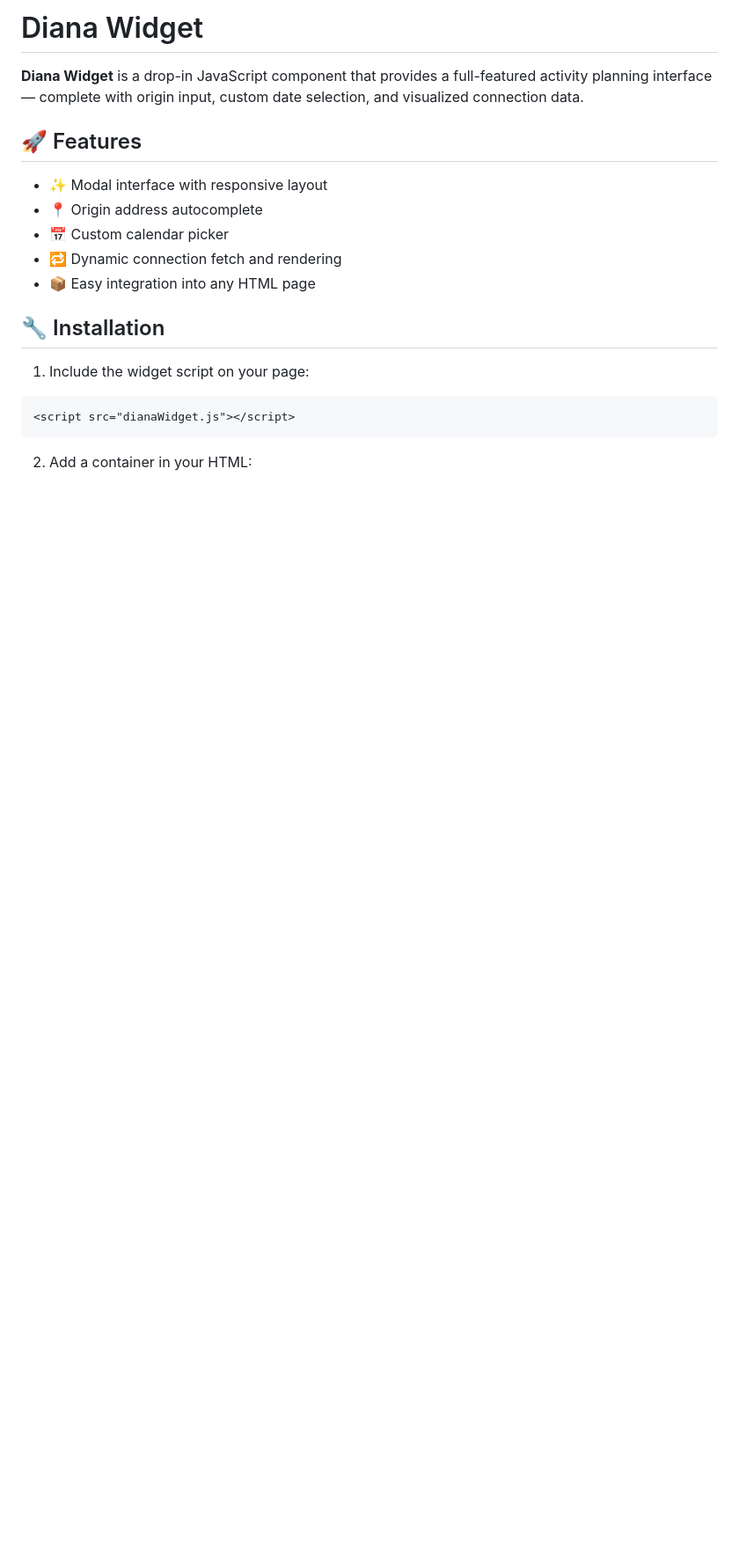
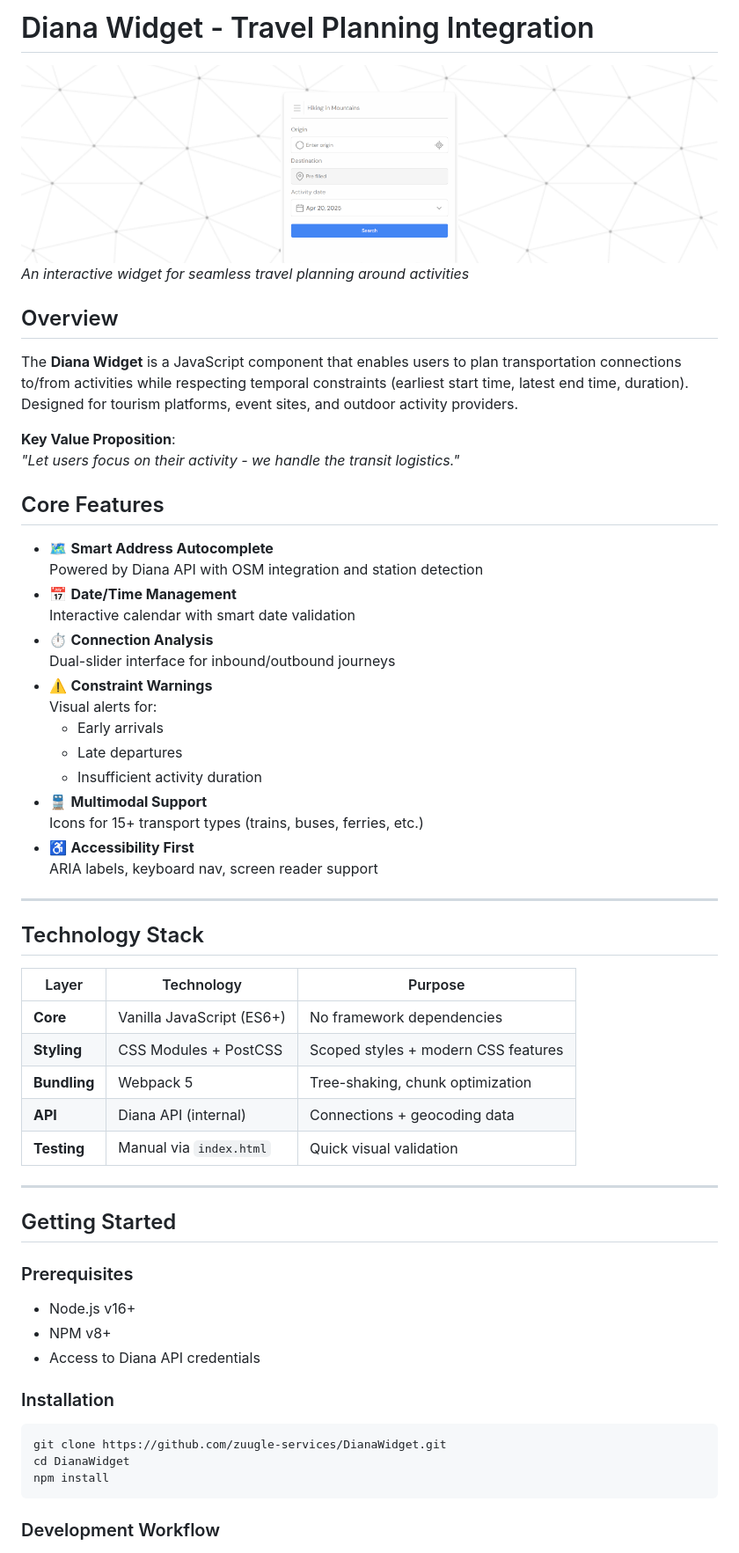
Before and after one commit to zuugle-services/DianaWidget, a Markdown page: README.md, the part around the change printed below. Shown: that part at 88% size. GitHub-like rendering; pictures changed too: preview.png (added); blank space fills up the shorter version.

Commit message:
Rebuild into webpack project

````diff
--- a/README.md
+++ b/README.md
@@ -1,22 +1,60 @@
-# Diana Widget
+# Diana Widget - Travel Planning Integration
 
-**Diana Widget** is a drop-in JavaScript component that provides a full-featured activity planning interface — complete with origin input, custom date selection, and visualized connection data.
+![Diana Widget Preview](./preview.png)
+*An interactive widget for seamless travel planning around activities*
 
-## 🚀 Features
+## Overview
 
-- ✨ Modal interface with responsive layout
-- 📍 Origin address autocomplete
-- 📅 Custom calendar picker
-- 🔁 Dynamic connection fetch and rendering
-- 📦 Easy integration into any HTML page
+The **Diana Widget** is a JavaScript component that enables users to plan transportation connections to/from activities while respecting temporal constraints (earliest start time, latest end time, duration). Designed for tourism platforms, event sites, and outdoor activity providers.
 
-## 🔧 Installation
+**Key Value Proposition**:
+_"Let users focus on their activity - we handle the transit logistics."_
 
-1. Include the widget script on your page:
+## Core Features
 
-```html
-<script src="dianaWidget.js"></script>
+- 🗺️ **Smart Address Autocomplete**
+  Powered by Diana API with OSM integration and station detection
+- 📅 **Date/Time Management**
+  Interactive calendar with smart date validation
+- ⏱️ **Connection Analysis**
+  Dual-slider interface for inbound/outbound journeys
+- ⚠️ **Constraint Warnings**
+  Visual alerts for:
+  - Early arrivals
+  - Late departures
+  - Insufficient activity duration
+- 🚆 **Multimodal Support**
+  Icons for 15+ transport types (trains, buses, ferries, etc.)
+- ♿ **Accessibility First**
+  ARIA labels, keyboard nav, screen reader support
+
+---
+
+## Technology Stack
+
+| Layer              | Technology                          | Purpose                                  |
+|--------------------|-------------------------------------|------------------------------------------|
+| **Core**           | Vanilla JavaScript (ES6+)           | No framework dependencies                |
+| **Styling**        | CSS Modules + PostCSS               | Scoped styles + modern CSS features      |
+| **Bundling**       | Webpack 5                           | Tree-shaking, chunk optimization         |
+| **API**            | Diana API (internal)                | Connections + geocoding data             |
+| **Testing**        | Manual via `index.html`             | Quick visual validation                  |
+
+---
+
+## Getting Started
+
+### Prerequisites
+- Node.js v16+
+- NPM v8+
+- Access to Diana API credentials
+
+### Installation
+```bash
+git clone https://github.com/zuugle-services/DianaWidget.git
+cd DianaWidget
+npm install
 ```
 
-2. Add a container in your HTML:
+### Development Workflow
 
````
Also changed, not shown: other parts of README.md (+117 -24 lines), 10 other files.
